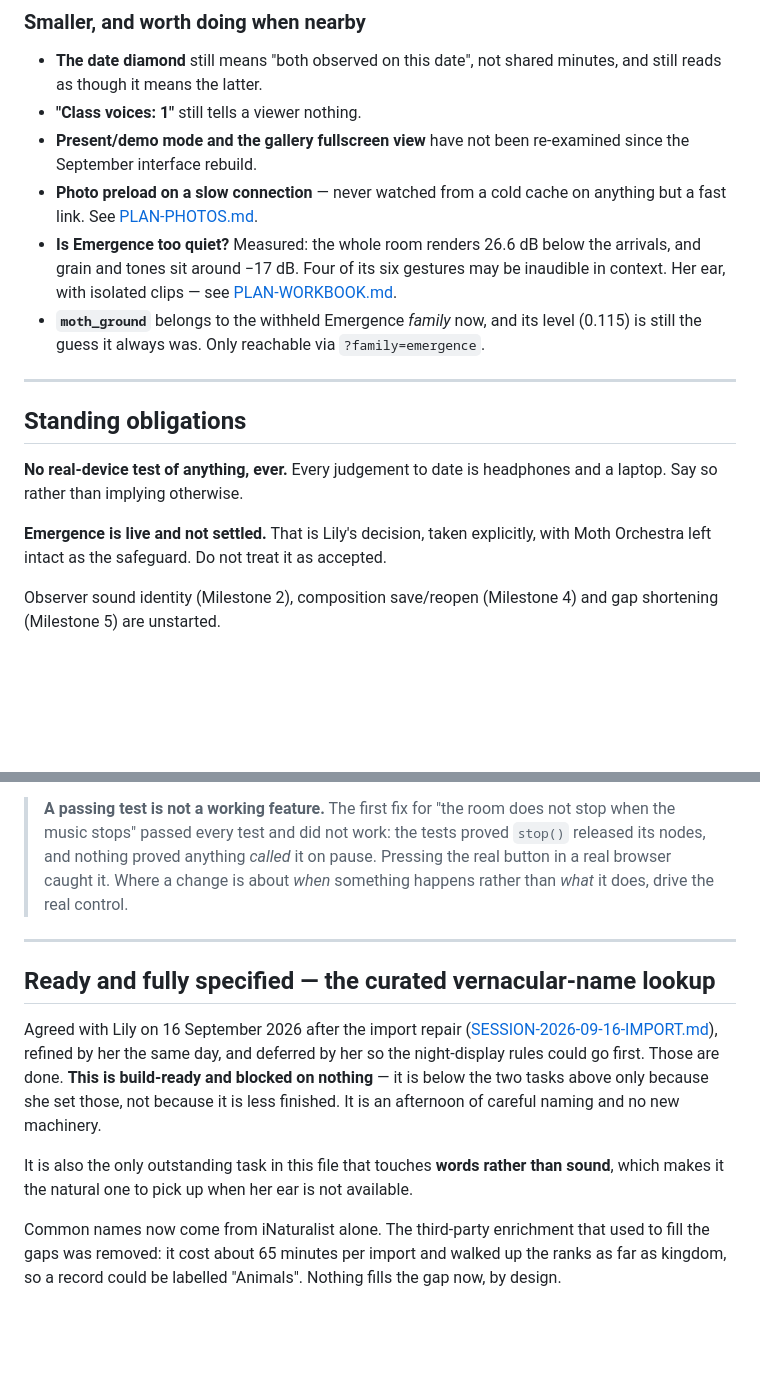
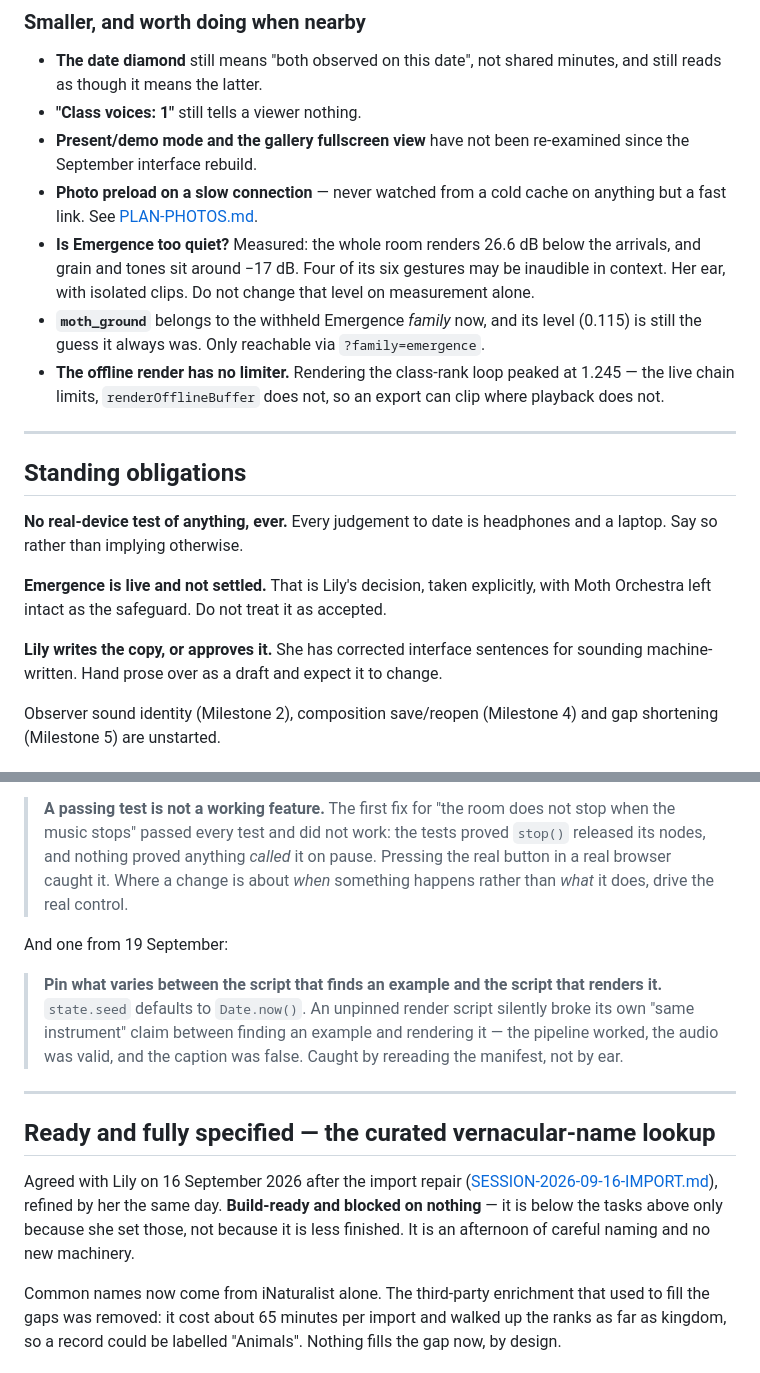
Before and after one commit to Lily-LMK/moth-orchestra, a Markdown page: docs/NEXT-SESSION.md, 2 parts joined by grey strips. GitHub-like rendering; blank space fills up the shorter version.

```diff
--- a/docs/NEXT-SESSION.md
+++ b/docs/NEXT-SESSION.md
@@ -138,11 +178,14 @@ Built, tested, withheld. Audition with `?family=noctilucent`, or at
   anything but a fast link. See [PLAN-PHOTOS.md](PLAN-PHOTOS.md).
 - **Is Emergence too quiet?** Measured: the whole room renders 26.6 dB below
   the arrivals, and grain and tones sit around −17 dB. Four of its six gestures
-  may be inaudible in context. Her ear, with isolated clips — see
-  [PLAN-WORKBOOK.md](PLAN-WORKBOOK.md).
+  may be inaudible in context. Her ear, with isolated clips. Do not change that
+  level on measurement alone.
 - **`moth_ground`** belongs to the withheld Emergence *family* now, and its
   level (0.115) is still the guess it always was. Only reachable via
   `?family=emergence`.
+- **The offline render has no limiter.** Rendering the class-rank loop peaked at
+  1.245 — the live chain limits, `renderOfflineBuffer` does not, so an export can
+  clip where playback does not.
 
 ---
 
@@ -154,6 +197,9 @@ headphones and a laptop. Say so rather than implying otherwise.
 **Emergence is live and not settled.** That is Lily's decision, taken
 explicitly, with Moth Orchestra left intact as the safeguard. Do not treat it
 as accepted.
+
+**Lily writes the copy, or approves it.** She has corrected interface sentences
+for sounding machine-written. Hand prose over as a draft and expect it to change.
 
 Observer sound identity (Milestone 2), composition save/reopen (Milestone 4)
 and gap shortening (Milestone 5) are unstarted.
@@ -191,20 +237,23 @@ Two more, both from 18 September, and both cheap to apply:
 > about *when* something happens rather than *what* it does, drive the real
 > control.
 
+And one from 19 September:
+
+> **Pin what varies between the script that finds an example and the script that
+> renders it.** `state.seed` defaults to `Date.now()`. An unpinned render script
+> silently broke its own "same instrument" claim between finding an example and
+> rendering it — the pipeline worked, the audio was valid, and the caption was
+> false. Caught by rereading the manifest, not by ear.
+
 ---
 
 ## Ready and fully specified — the curated vernacular-name lookup
 
 Agreed with Lily on 16 September 2026 after the import repair
 ([SESSION-2026-09-16-IMPORT.md](SESSION-2026-09-16-IMPORT.md)), refined by her
-the same day, and deferred by her so the night-display rules could go first.
-Those are done. **This is build-ready and blocked on nothing** — it is below
-the two tasks above only because she set those, not because it is less
-finished. It is an afternoon of careful naming and no new machinery.
-
-It is also the only outstanding task in this file that touches **words rather
-than sound**, which makes it the natural one to pick up when her ear is not
-available.
+the same day. **Build-ready and blocked on nothing** — it is below the tasks
+above only because she set those, not because it is less finished. It is an
+afternoon of careful naming and no new machinery.
 
 Common names now come from iNaturalist alone. The third-party enrichment that
 used to fill the gaps was removed: it cost about 65 minutes per import and
```
Also changed, not shown: other parts of docs/NEXT-SESSION.md (+106 -188 lines), docs/HISTORY.md (added, +135 -0 lines).
